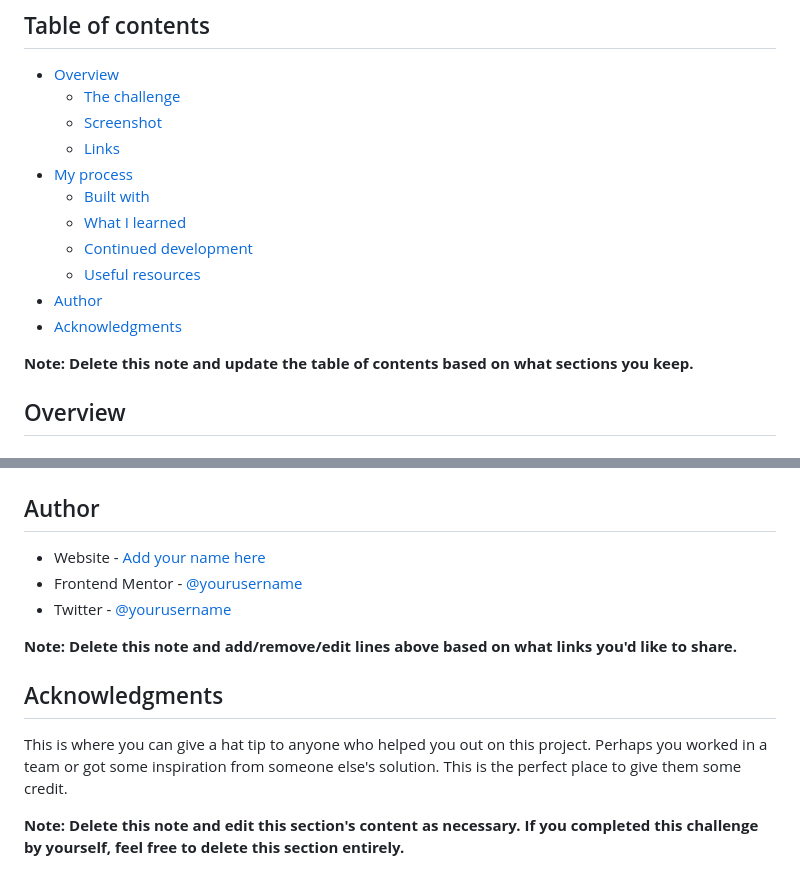
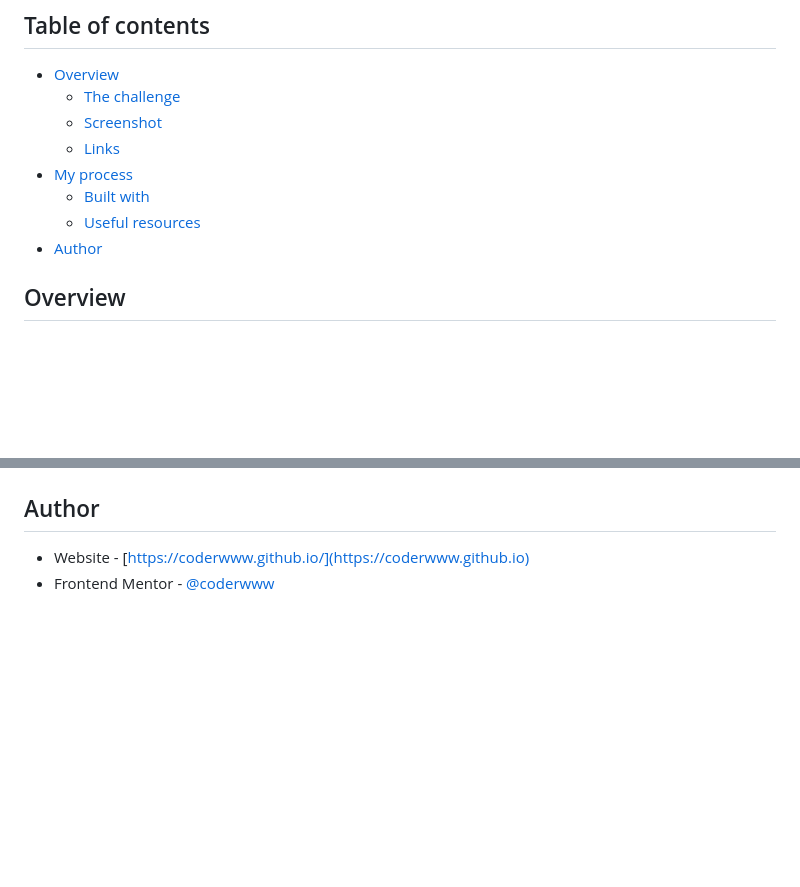
Before and after one commit to coderwww/Mentor-Interactive-cxxd-details-form, a Markdown page: README.md, 2 parts joined by grey strips. Rendered like a GitHub page; blank space fills up the shorter version.

```diff
--- a/README.md
+++ b/README.md
@@ -10,13 +10,8 @@ This is a solution to the [Interactive card details form challenge on Frontend M
   - [Links](#links)
 - [My process](#my-process)
   - [Built with](#built-with)
-  - [What I learned](#what-i-learned)
-  - [Continued development](#continued-development)
   - [Useful resources](#useful-resources)
 - [Author](#author)
-- [Acknowledgments](#acknowledgments)
-
-**Note: Delete this note and update the table of contents based on what sections you keep.**
 
 ## Overview
 
@@ -102,14 +53,5 @@ Use this section to outline areas that you want to continue focusing on in futur
 
 ## Author
 
-- Website - [Add your name here](https://www.your-site.com)
-- Frontend Mentor - [@yourusername](https://www.frontendmentor.io/profile/yourusername)
-- Twitter - [@yourusername](https://www.twitter.com/yourusername)
-
-**Note: Delete this note and add/remove/edit lines above based on what links you'd like to share.**
-
-## Acknowledgments
-
-This is where you can give a hat tip to anyone who helped you out on this project. Perhaps you worked in a team or got some inspiration from someone else's solution. This is the perfect place to give them some credit.
-
-**Note: Delete this note and edit this section's content as necessary. If you completed this challenge by yourself, feel free to delete this section entirely.**
+- Website - [https://coderwww.github.io/](https://coderwww.github.io)
+- Frontend Mentor - [@coderwww](https://www.frontendmentor.io/profile/coderwww)
```
Also changed, not shown: other parts of README.md (+6 -50 lines), screenshots/screenshot-desktop.png (added), screenshots/screenshot-mobile.png (added), 3 other files.
